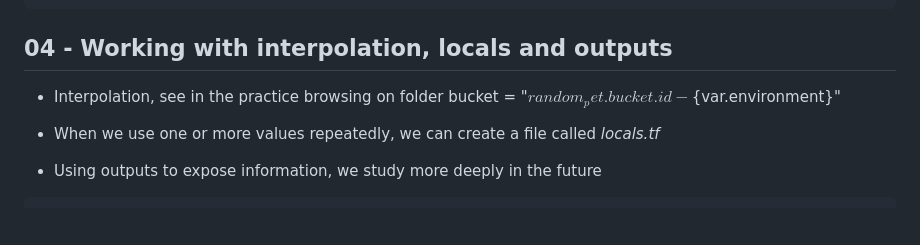
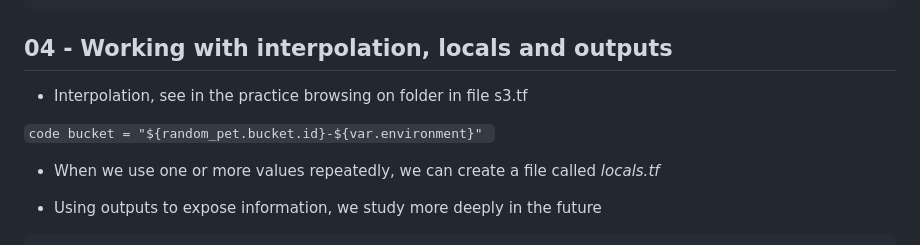
Before and after one commit to xcirel/terraform-aws, a Markdown page: README.md, the part around the change. Drawn GitHub-style; blank space fills up the shorter version.

Commit message:
Improve description

```diff
--- a/README.md
+++ b/README.md
@@ -125,8 +125,11 @@ terraform plan -var-file="prod.tfvars"
 
 ## 04 - Working with interpolation, locals and outputs
 
-- Interpolation, see in the practice browsing on folder bucket = "${random_pet.bucket.id}-${var.environment}"
+- Interpolation, see in the practice browsing on folder in file s3.tf
 
+``code
+bucket = "${random_pet.bucket.id}-${var.environment}"
+``
 - When we use one or more values repeatedly, we can create a file called <em>locals.tf</em>
 
 - Using outputs to expose information, we study more deeply in the future
```
